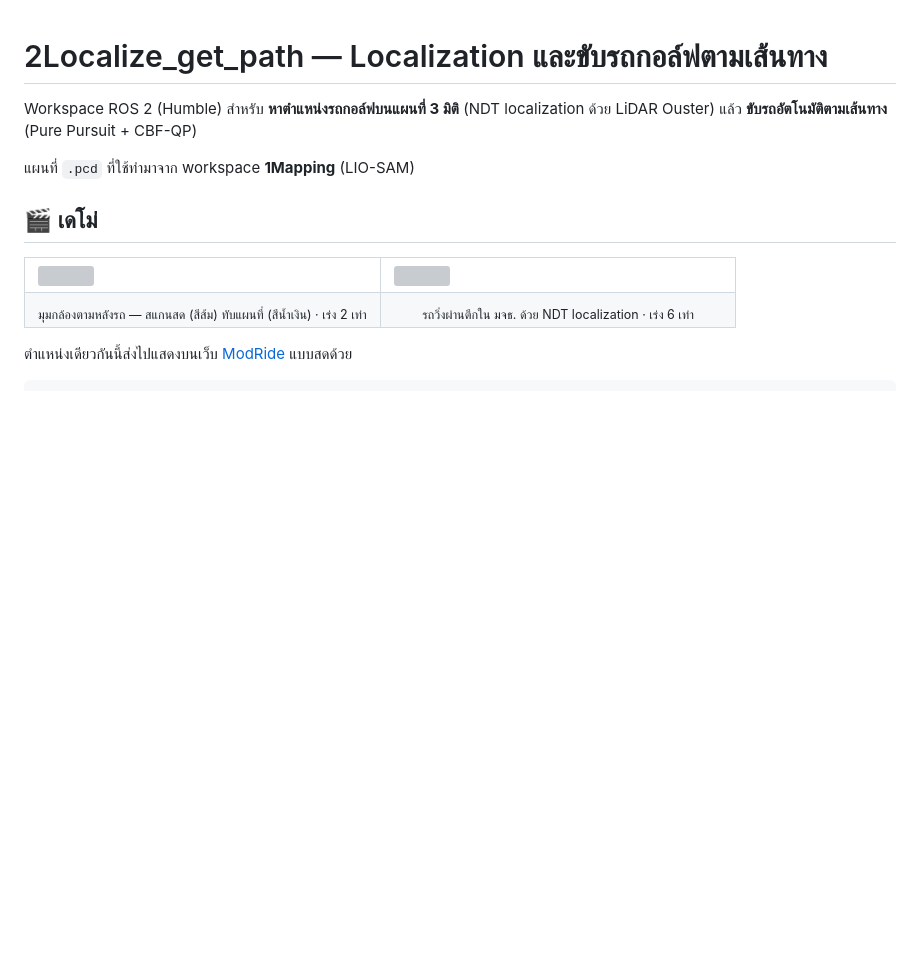
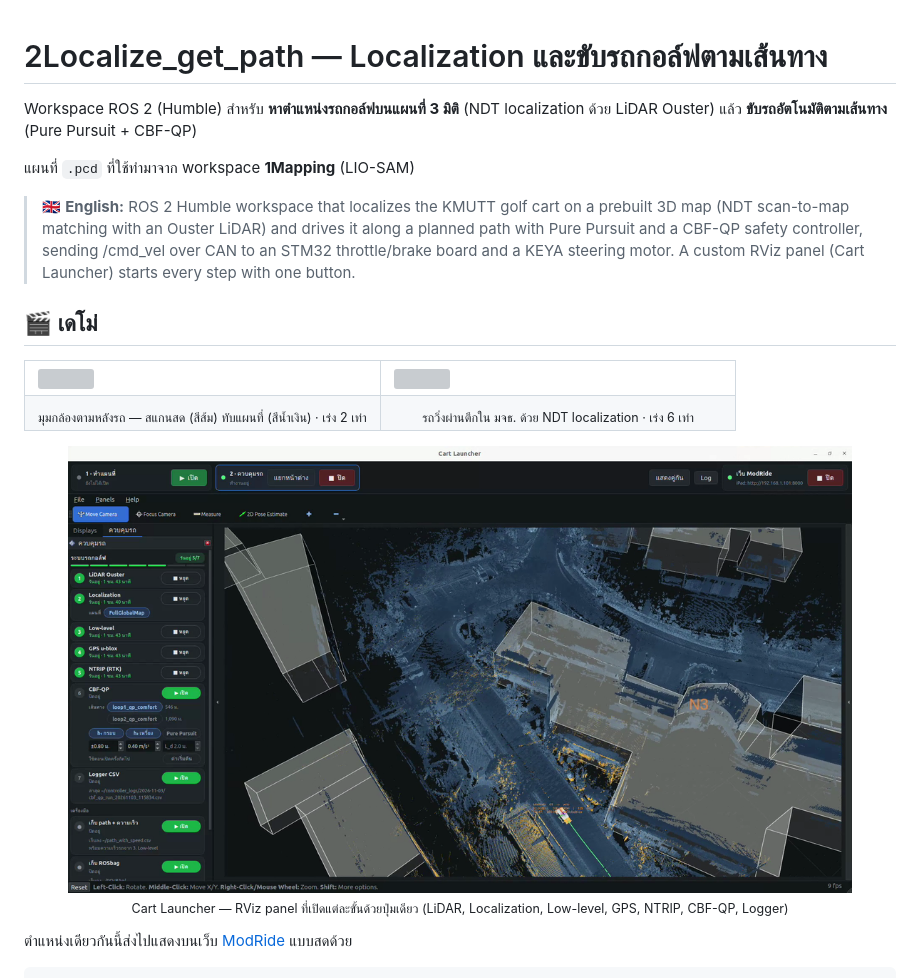
Before and after one commit to Pakgard007/Localize_get_path, a Markdown page: README.md, the part around the change. GitHub-like rendering; pictures changed too: docs/cart-launcher.png (added); blank space fills up the shorter version; grey boxes are pictures that could not be loaded.

Commit message:
README: add English summary and Cart Launcher screenshot

```diff
--- a/README.md
+++ b/README.md
@@ -5,6 +5,7 @@ Workspace ROS 2 (Humble) สำหรับ **หาตำแหน่งรถ
 
 แผนที่ `.pcd` ที่ใช้ทำมาจาก workspace **1Mapping** (LIO-SAM)
 
+> 🇬🇧 **English:** ROS 2 Humble workspace that localizes the KMUTT golf cart on a prebuilt 3D map (NDT scan-to-map matching with an Ouster LiDAR) and drives it along a planned path with Pure Pursuit and a CBF-QP safety controller, sending /cmd_vel over CAN to an STM32 throttle/brake board and a KEYA steering motor. A custom RViz panel (Cart Launcher) starts every step with one button.
 ## 🎬 เดโม่
 
 <table>
@@ -17,6 +18,8 @@ Workspace ROS 2 (Humble) สำหรับ **หาตำแหน่งรถ
     <td align="center"><sub>รถวิ่งผ่านตึกใน มจธ. ด้วย NDT localization · เร่ง 6 เท่า</sub></td>
   </tr>
 </table>
+
+<p align="center"><img src="docs/cart-launcher.png" width="90%" /><br/><sub>Cart Launcher — RViz panel ที่เปิดแต่ละขั้นด้วยปุ่มเดียว (LiDAR, Localization, Low-level, GPS, NTRIP, CBF-QP, Logger)</sub></p>
 
 ตำแหน่งเดียวกันนี้ส่งไปแสดงบนเว็บ [ModRide](https://github.com/Pakgard007/ModRide) แบบสดด้วย
 
```
